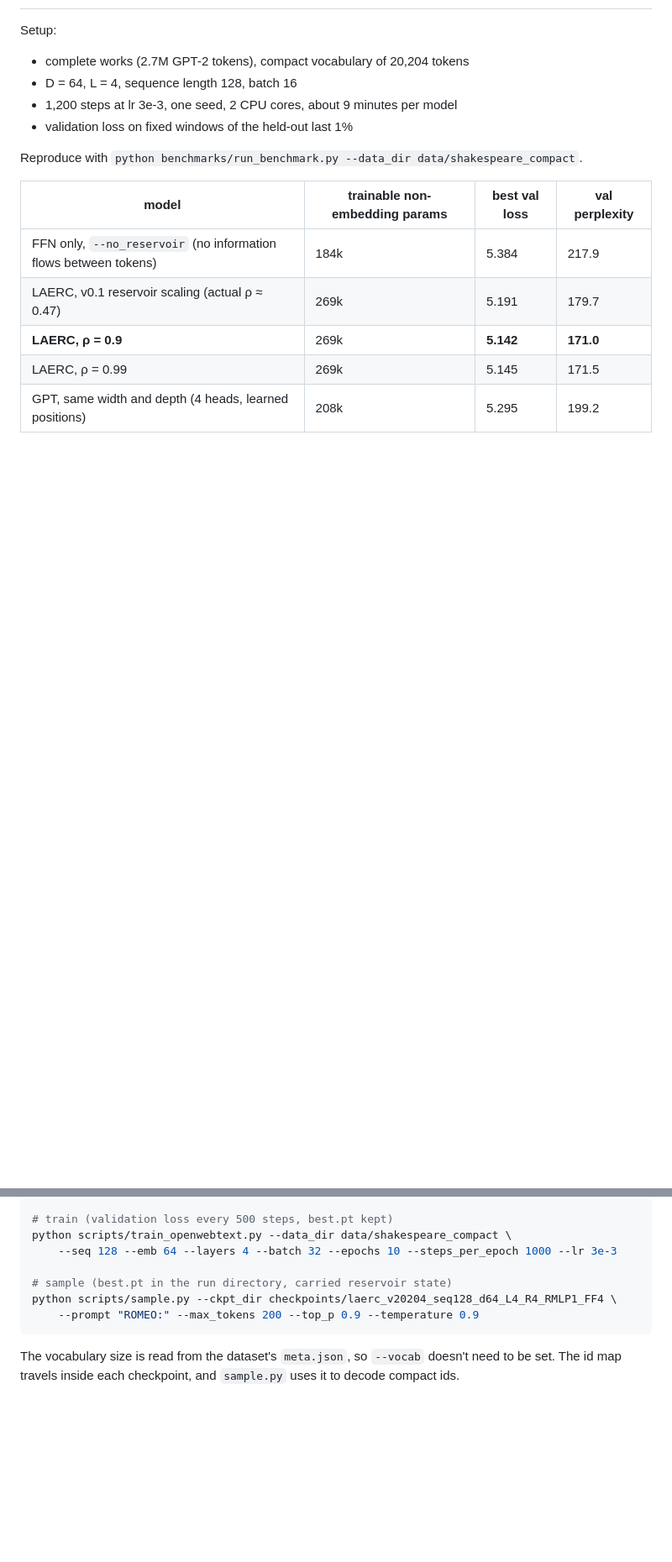
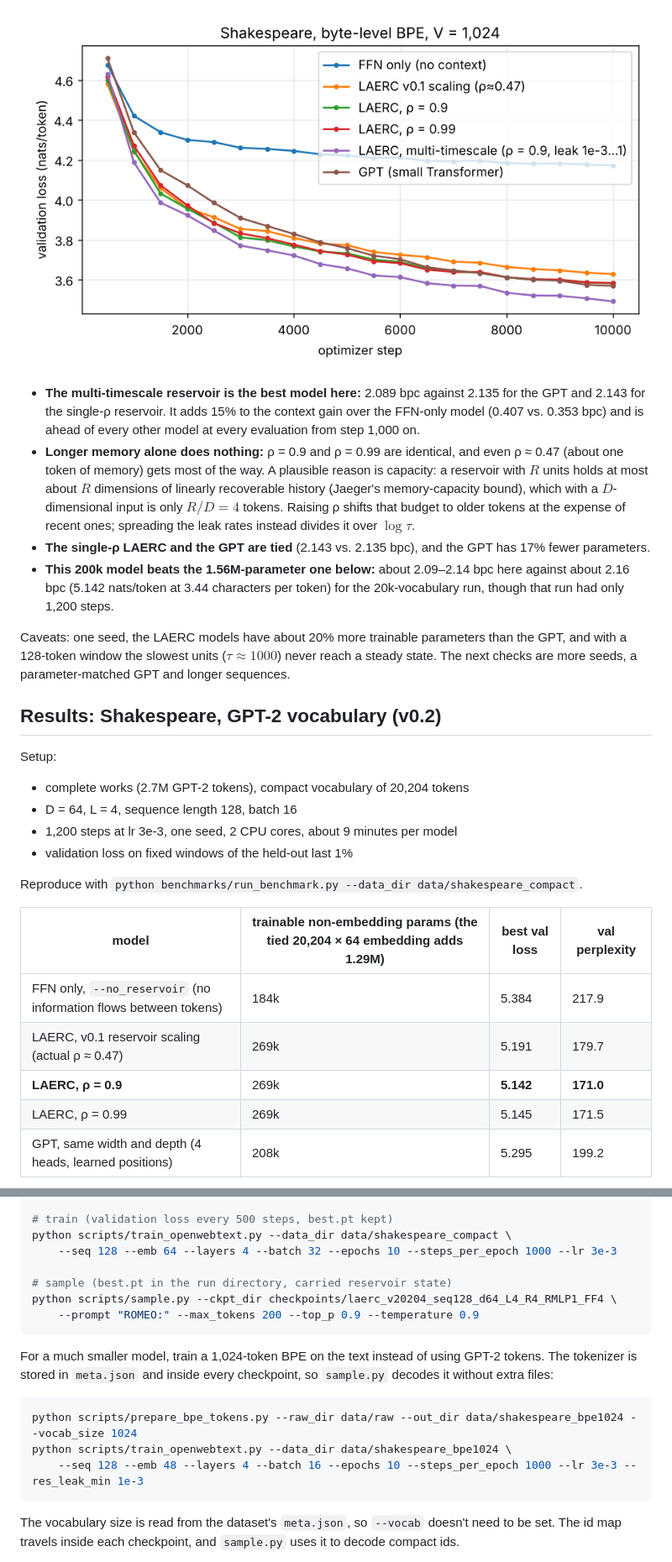
Before and after one commit to fekoester/LAERC, a Markdown page: README.md, 2 parts joined by grey strips. Shown at 84% size. Drawn GitHub-style; pictures changed too: results/shakespeare_bpe1024/val_curves.png (added); blank space fills up the shorter version.

````diff
--- a/README.md
+++ b/README.md
@@ -34,3 +68,13 @@ Since everything except the reservoir acts on one token at a time, the model can
+![Validation curves, BPE 1024](results/shakespeare_bpe1024/val_curves.png)
+
+- **The multi-timescale reservoir is the best model here:** 2.089 bpc against 2.135 for the GPT and 2.143 for the single-ρ reservoir. It adds 15% to the context gain over the FFN-only model (0.407 vs. 0.353 bpc) and is ahead of every other model at every evaluation from step 1,000 on.
+- **Longer memory alone does nothing:** ρ = 0.9 and ρ = 0.99 are identical, and even ρ ≈ 0.47 (about one token of memory) gets most of the way. A plausible reason is capacity: a reservoir with $R$ units holds at most about $R$ dimensions of linearly recoverable history (Jaeger's memory-capacity bound), which with a $D$-dimensional input is only $R/D = 4$ tokens. Raising ρ shifts that budget to older tokens at the expense of recent ones; spreading the leak rates instead divides it over $\log\tau$.
+- **The single-ρ LAERC and the GPT are tied** (2.143 vs. 2.135 bpc), and the GPT has 17% fewer parameters.
+- **This 200k model beats the 1.56M-parameter one below:** about 2.09–2.14 bpc here against about 2.16 bpc (5.142 nats/token at 3.44 characters per token) for the 20k-vocabulary run, though that run had only 1,200 steps.
+
+Caveats: one seed, the LAERC models have about 20% more trainable parameters than the GPT, and with a 128-token window the slowest units ($\tau \approx 1000$) never reach a steady state. The next checks are more seeds, a parameter-matched GPT and longer sequences.
+
+## Results: Shakespeare, GPT-2 vocabulary (v0.2)
 
 Setup:
 - complete works (2.7M GPT-2 tokens), compact vocabulary of 20,204 tokens
@@ -40,7 +84,7 @@ Setup:
 
 Reproduce with `python benchmarks/run_benchmark.py --data_dir data/shakespeare_compact`.
 
-| model | trainable non-embedding params | best val loss | val perplexity |
+| model | trainable non-embedding params (the tied 20,204 × 64 embedding adds 1.29M) | best val loss | val perplexity |
 |---|---|---|---|
 | FFN only, `--no_reservoir` (no information flows between tokens) | 184k | 5.384 | 217.9 |
 | LAERC, v0.1 reservoir scaling (actual ρ ≈ 0.47) | 269k | 5.191 | 179.7 |
@@ -101,6 +145,14 @@ python scripts/sample.py --ckpt_dir checkpoints/laerc_v20204_seq128_d64_L4_R4_RM
     --prompt "ROMEO:" --max_tokens 200 --top_p 0.9 --temperature 0.9
 ```
 
+For a much smaller model, train a 1,024-token BPE on the text instead of using GPT-2 tokens. The tokenizer is stored in `meta.json` and inside every checkpoint, so `sample.py` decodes it without extra files:
+
+```bash
+python scripts/prepare_bpe_tokens.py --raw_dir data/raw --out_dir data/shakespeare_bpe1024 --vocab_size 1024
+python scripts/train_openwebtext.py --data_dir data/shakespeare_bpe1024 \
+    --seq 128 --emb 48 --layers 4 --batch 16 --epochs 10 --steps_per_epoch 1000 --lr 3e-3 --res_leak_min 1e-3
+```
+
 The vocabulary size is read from the dataset's `meta.json`, so `--vocab` doesn't need to be set. The id map travels inside each checkpoint, and `sample.py` uses it to decode compact ids.
 
 A run directory contains:
````
Also changed, not shown: other parts of README.md (+43 -2 lines), results/shakespeare_bpe1024/results.md (added, +8 -0 lines), 12 other files.
